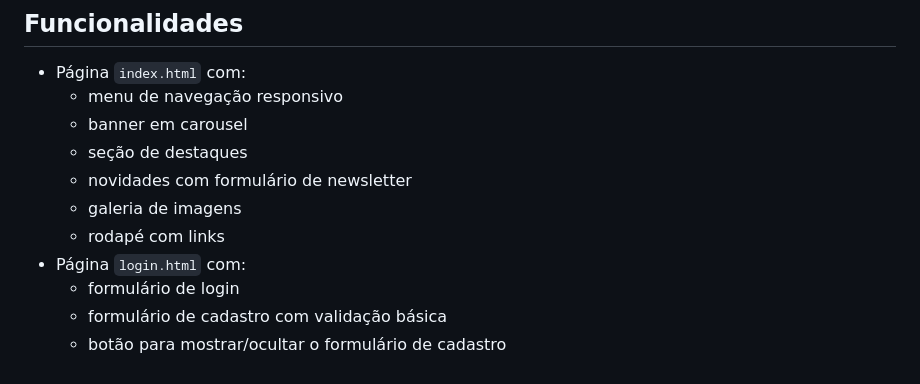
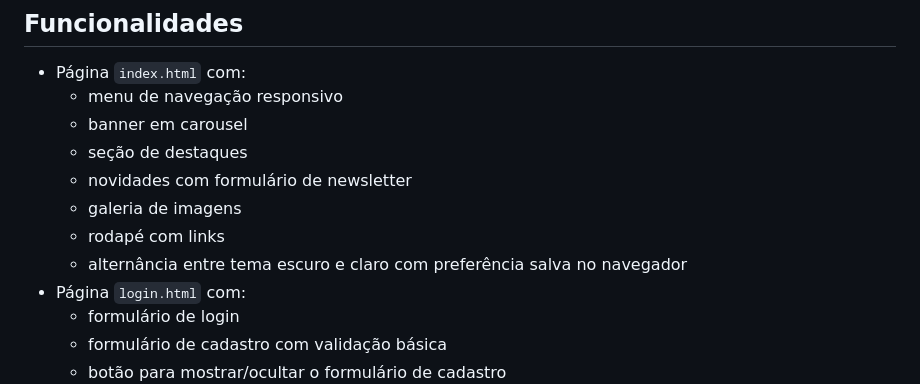
Before and after one commit to Carlos-niell/Site-Games-Senai-, a Markdown page: README.md, the part around the change. Rendered like a GitHub page.

```diff
--- a/README.md
+++ b/README.md
@@ -19,6 +19,7 @@ Projeto de portfólio com página inicial e login, desenvolvido para o curso Sen
   - novidades com formulário de newsletter
   - galeria de imagens
   - rodapé com links
+  - alternância entre tema escuro e claro com preferência salva no navegador
 - Página `login.html` com:
   - formulário de login
   - formulário de cadastro com validação básica
```
Also changed, not shown: print-home-better.png (deleted), print-login.png (added), 5 other files.
